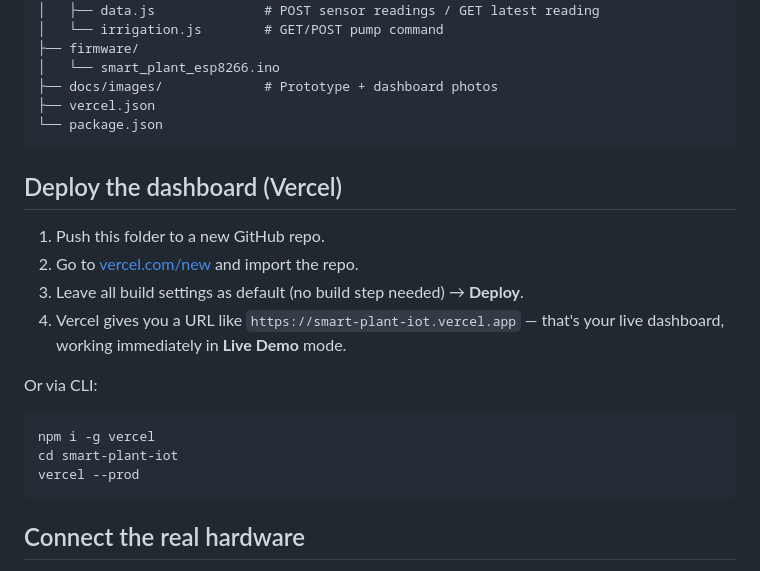
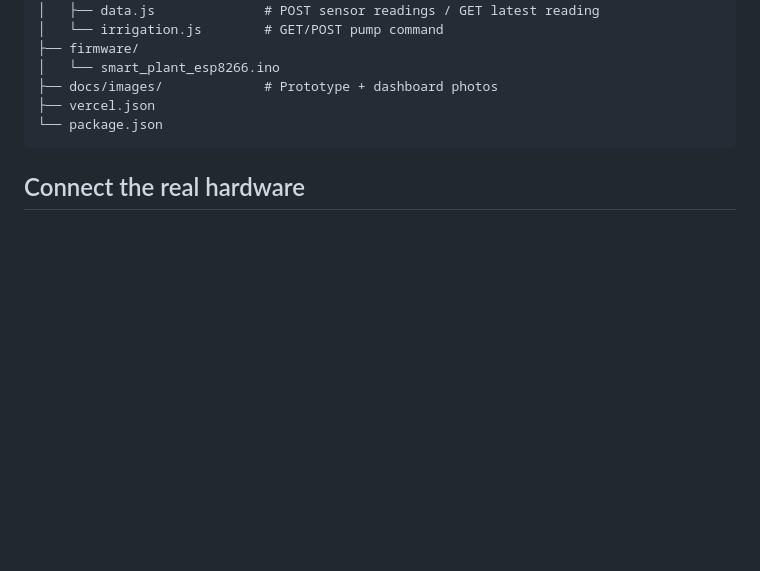
Before and after one commit to TasarunNasreen/Smart-Agriculture-IOT, a Markdown page: README.md, the part around one of its changes. Drawn GitHub-style; blank space fills up the shorter version.

````diff
--- a/README.md
+++ b/README.md
@@ -57,20 +63,7 @@ smart-plant-iot/
 └── package.json
 ```
 
-## Deploy the dashboard (Vercel)
 
-1. Push this folder to a new GitHub repo.
-2. Go to [vercel.com/new](https://vercel.com/new) and import the repo.
-3. Leave all build settings as default (no build step needed) → **Deploy**.
-4. Vercel gives you a URL like `https://smart-plant-iot.vercel.app` — that's your live dashboard, working immediately in **Live Demo** mode.
-
-Or via CLI:
-
-```bash
-npm i -g vercel
-cd smart-plant-iot
-vercel --prod
-```
 
 ## Connect the real hardware
 
````
Also changed, not shown: other parts of README.md (+10 -4 lines).
